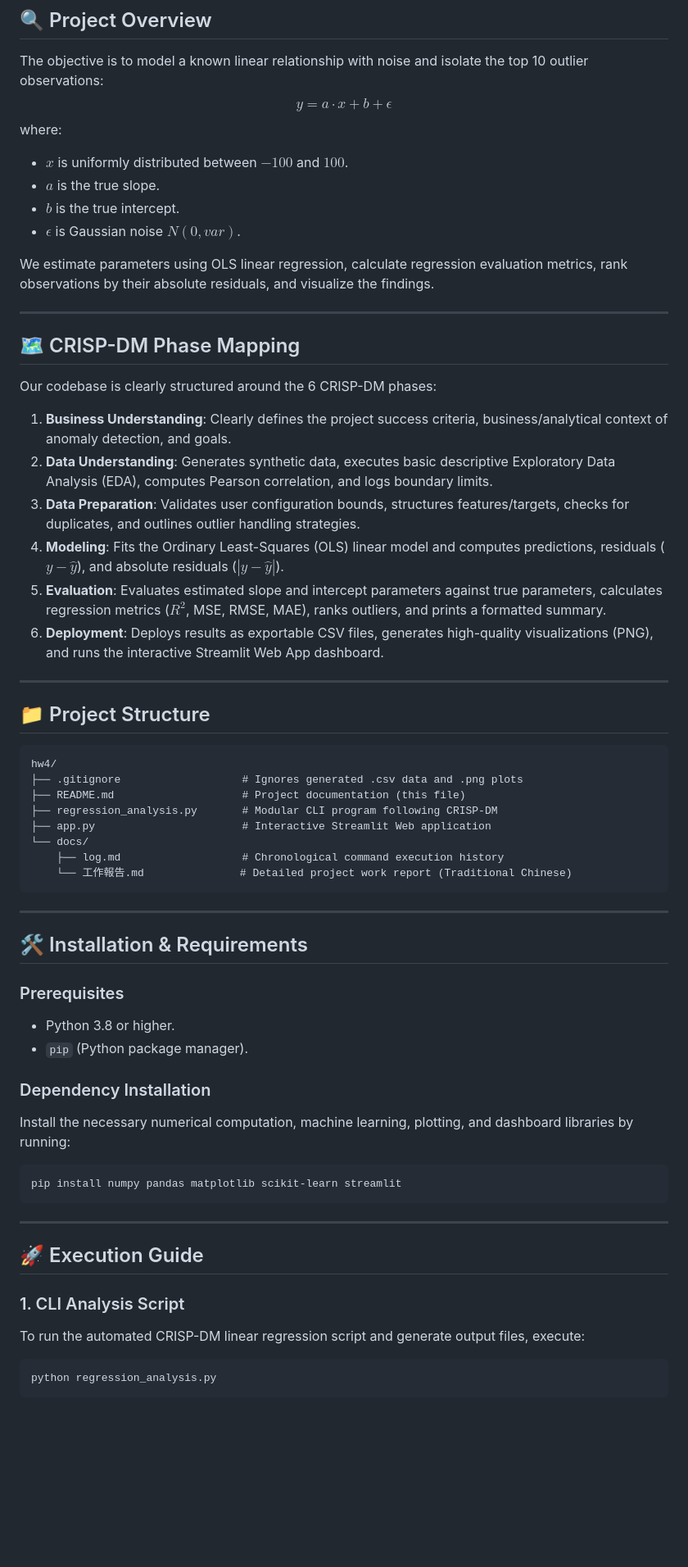
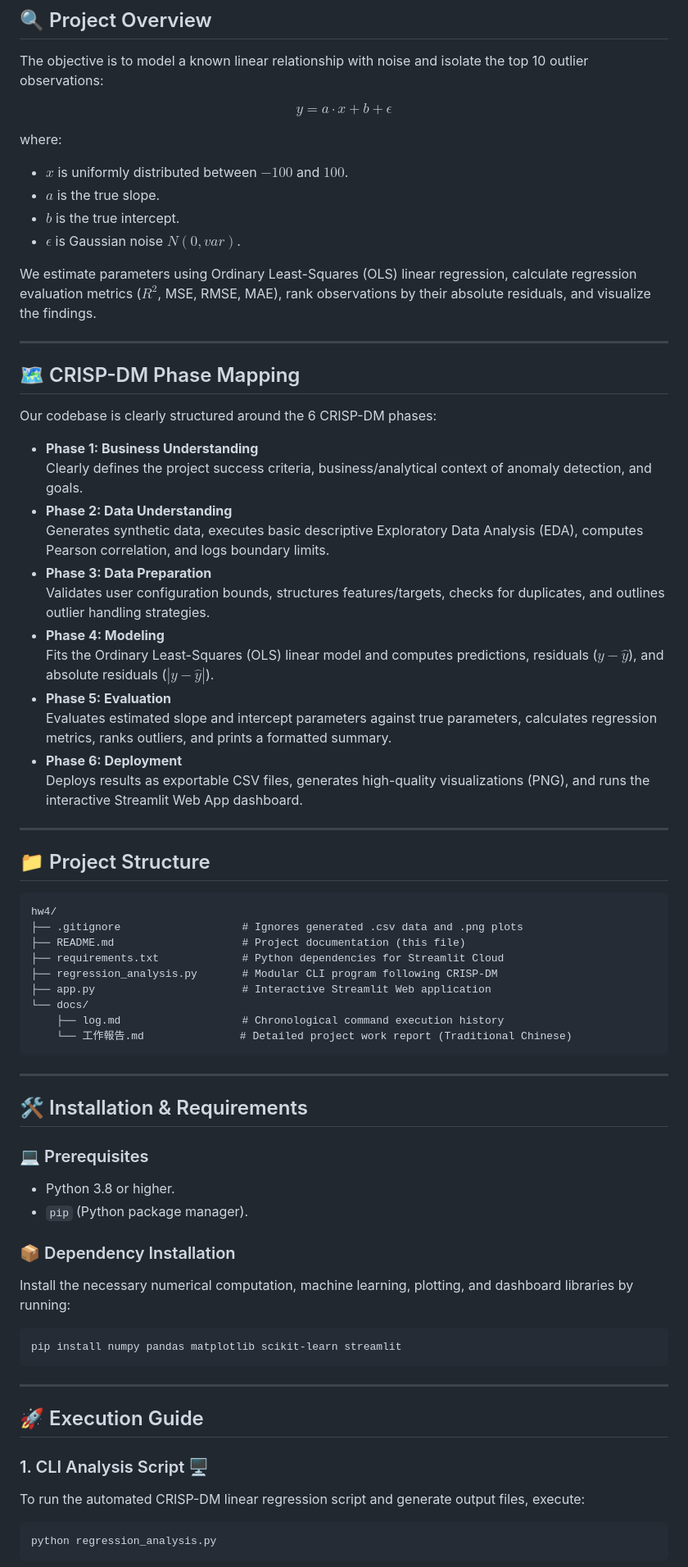
Before and after one commit to ChenYuHsu413/hw4-linear-regression, a Markdown page: README.md, the part around one of its changes. Shown at 82% size. GitHub-like rendering; blank space fills up the shorter version.

Commit message:
Fix Streamlit badge URL and enhance README with badges and emojis

````diff
--- a/README.md
+++ b/README.md
@@ -22,14 +28,16 @@ An interactive, beginner-friendly Python project that implements synthetic data
 ## 🔍 Project Overview
 
 The objective is to model a known linear relationship with noise and isolate the top 10 outlier observations:
+
 $$y = a \cdot x + b + \epsilon$$
+
 where:
-- $x$ is uniformly distributed between $-100$ and $100$.
-- $a$ is the true slope.
-- $b$ is the true intercept.
-- $\epsilon$ is Gaussian noise $N(0, var)$.
+* **$x$** is uniformly distributed between $-100$ and $100$.
+* **$a$** is the true slope.
+* **$b$** is the true intercept.
+* **$\epsilon$** is Gaussian noise $N(0, var)$.
 
-We estimate parameters using OLS linear regression, calculate regression evaluation metrics, rank observations by their absolute residuals, and visualize the findings.
+We estimate parameters using Ordinary Least-Squares (OLS) linear regression, calculate regression evaluation metrics ($R^2$, MSE, RMSE, MAE), rank observations by their absolute residuals, and visualize the findings.
 
 ---
 
@@ -37,12 +45,18 @@ We estimate parameters using OLS linear regression, calculate regression evaluat
 
 Our codebase is clearly structured around the 6 CRISP-DM phases:
 
-1. **Business Understanding**: Clearly defines the project success criteria, business/analytical context of anomaly detection, and goals.
-2. **Data Understanding**: Generates synthetic data, executes basic descriptive Exploratory Data Analysis (EDA), computes Pearson correlation, and logs boundary limits.
-3. **Data Preparation**: Validates user configuration bounds, structures features/targets, checks for duplicates, and outlines outlier handling strategies.
-4. **Modeling**: Fits the Ordinary Least-Squares (OLS) linear model and computes predictions, residuals ($y - \hat{y}$), and absolute residuals ($|y - \hat{y}|$).
-5. **Evaluation**: Evaluates estimated slope and intercept parameters against true parameters, calculates regression metrics ($R^2$, MSE, RMSE, MAE), ranks outliers, and prints a formatted summary.
-6. **Deployment**: Deploys results as exportable CSV files, generates high-quality visualizations (PNG), and runs the interactive Streamlit Web App dashboard.
+* **Phase 1: Business Understanding**
+  Clearly defines the project success criteria, business/analytical context of anomaly detection, and goals.
+* **Phase 2: Data Understanding**
+  Generates synthetic data, executes basic descriptive Exploratory Data Analysis (EDA), computes Pearson correlation, and logs boundary limits.
+* **Phase 3: Data Preparation**
+  Validates user configuration bounds, structures features/targets, checks for duplicates, and outlines outlier handling strategies.
+* **Phase 4: Modeling**
+  Fits the Ordinary Least-Squares (OLS) linear model and computes predictions, residuals ($y - \hat{y}$), and absolute residuals ($|y - \hat{y}|$).
+* **Phase 5: Evaluation**
+  Evaluates estimated slope and intercept parameters against true parameters, calculates regression metrics, ranks outliers, and prints a formatted summary.
+* **Phase 6: Deployment**
+  Deploys results as exportable CSV files, generates high-quality visualizations (PNG), and runs the interactive Streamlit Web App dashboard.
 
 ---
 
@@ -52,6 +66,7 @@ Our codebase is clearly structured around the 6 CRISP-DM phases:
 hw4/
 ├── .gitignore                   # Ignores generated .csv data and .png plots
 ├── README.md                    # Project documentation (this file)
+├── requirements.txt             # Python dependencies for Streamlit Cloud
 ├── regression_analysis.py       # Modular CLI program following CRISP-DM
 ├── app.py                       # Interactive Streamlit Web application
 └── docs/
@@ -63,11 +78,11 @@ hw4/
 
 ## 🛠️ Installation & Requirements
 
-### Prerequisites
-- Python 3.8 or higher.
-- `pip` (Python package manager).
+### 💻 Prerequisites
+* Python 3.8 or higher.
+* `pip` (Python package manager).
 
-### Dependency Installation
+### 📦 Dependency Installation
 Install the necessary numerical computation, machine learning, plotting, and dashboard libraries by running:
 
 ```bash
@@ -78,7 +93,7 @@ pip install numpy pandas matplotlib scikit-learn streamlit
 
 ## 🚀 Execution Guide
 
-### 1. CLI Analysis Script
+### 1. CLI Analysis Script 🖥️
 To run the automated CRISP-DM linear regression script and generate output files, execute:
 
 ```bash
````
Also changed, not shown: other parts of README.md (+31 -25 lines).
